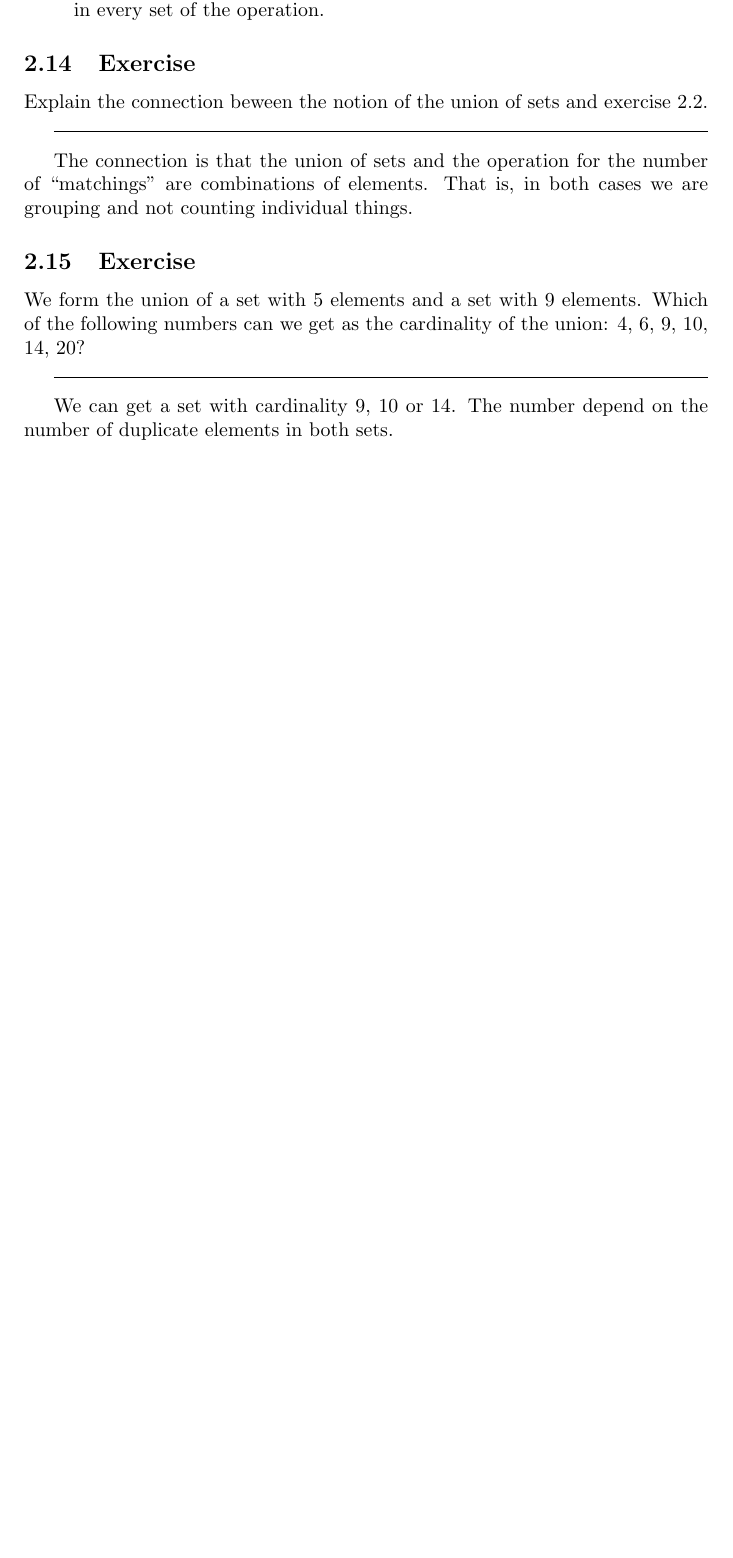
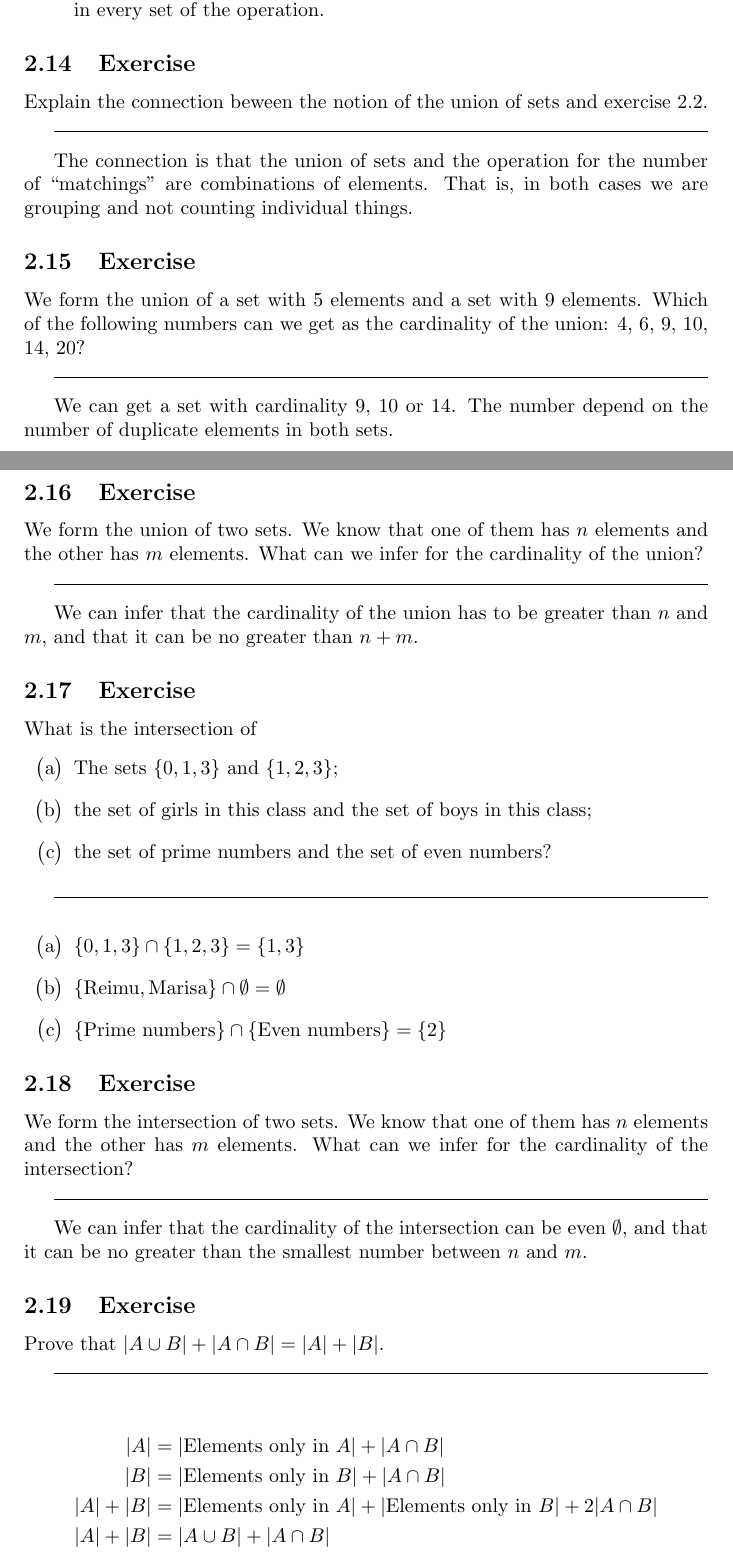
Before and after one commit to FMilanich/Textbook-Exercises, a LaTeX document (Discrete Mathematics.tex): part of page 6 of 6 before the commit and two parts of pages 6 and 7 of 8 after it, the two joined at a grey line, cut so that both start at the same text, the shorter picture padded with empty space. Compiled offline with pdfLaTeX.

Commit message:
2.15 to 2.20 done

```diff
--- a/Discrete Mathematics.tex
+++ b/Discrete Mathematics.tex
@@ -233,3 +233,52 @@ the following numbers can we get as the cardinality of the union: 4, 6, 9, 10, 1
 
 We can get a set with cardinality 9, 10 or 14. The number depend on the number of duplicate elements in both sets.
 
+\subsection{Exercise}
+
+We form the union of two sets. We know that one of them has $n$ elements and
+the other has $m$ elements. What can we infer for the cardinality of the union?
+
+\hrulefill\vspace{2mm}
+
+We can infer that the cardinality of the union has to be greater than $n$ and $m$,
+and that it can be no greater than $n+m$.
+
+\subsection{Exercise}
+
+What is the intersection of
+\begin{enumerate}[label=\big(\alph*\big)]
+    \item The sets $\{0, 1, 3\}$ and $\{1, 2, 3\}$;
+    \item the set of girls in this class and the set of boys in this class;
+    \item the set of prime numbers and the set of even numbers?
+\end{enumerate}
+
+\hrulefill\vspace{2mm}
+
+\begin{enumerate}[label=\big(\alph*\big)]
+    \item $\{0, 1, 3\} \cap \{1, 2, 3\} = \{1, 3\}$
+    \item $\{\text{Reimu}, \text{Marisa}\} \cap \emptyset = \emptyset$
+    \item $\{\text{Prime numbers}\} \cap \{\text{Even numbers}\} = \{2\}$
+\end{enumerate}
+
+\subsection{Exercise}
+
+We form the intersection of two sets. We know that one of them has $n$ elements
+and the other has $m$ elements. What can we infer for the cardinality of the intersection?
+
+\hrulefill\vspace{2mm}
+
+We can infer that the cardinality of the intersection can be even $\emptyset$,
+and that it can be no greater than the smallest number between $n$ and $m$.
+
+\subsection{Exercise}
+
+Prove that $|A \cup B| + |A \cap B| = |A| + |B|$.
+
+\hrulefill\vspace{2mm}
+
+\begin{align*}
+    |A| &= |{\text{Elements only in }A}| + |A \cap B| \\
+    |B| &= |{\text{Elements only in }B}| + |A \cap B| \\
+    |A| + |B| &= |{\text{Elements only in }A}| + |{\text{Elements only in }B}| + 2|A \cap B| \\
+    |A| + |B| &= |A \cup B| + |A \cap B|
+\end{align*}
```
Also changed, not shown: Discrete Mathematics.tex (17 more changed lines).
